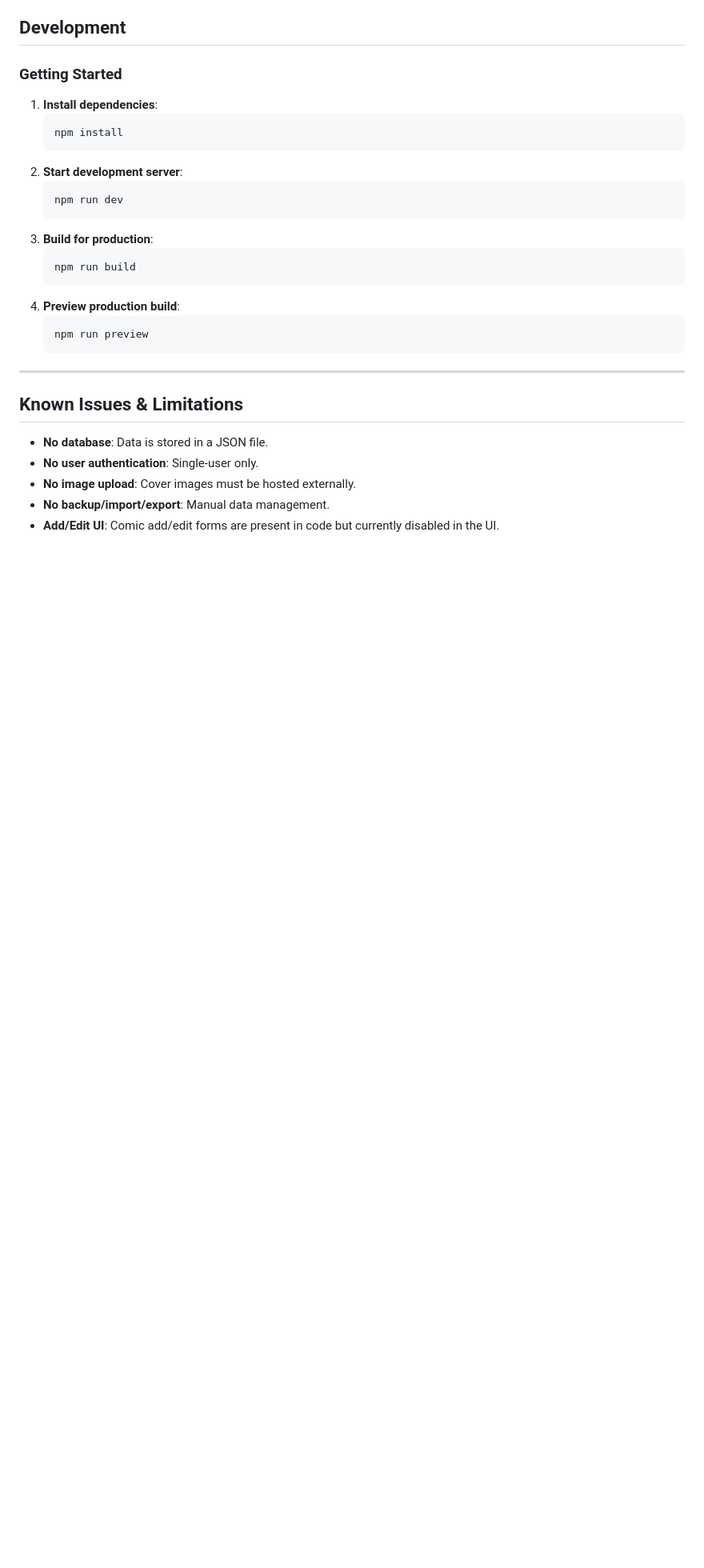
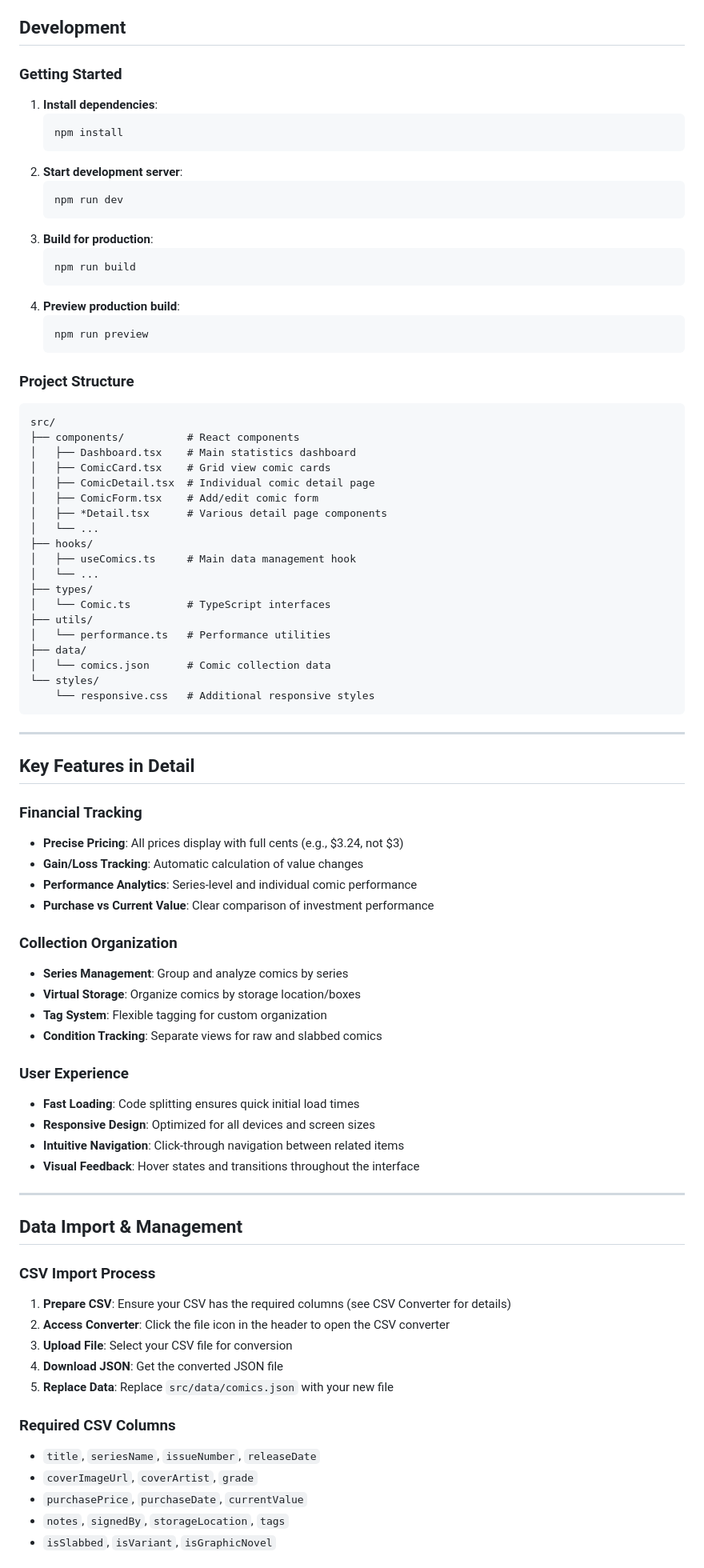
Before and after one commit to banastas/comics.banast.as, a Markdown page: README.md, the part around one of its changes. Shown at 80% size. GitHub-like rendering; blank space fills up the shorter version.

Commit message:
Update README.md with current functionality

````diff
--- a/README.md
+++ b/README.md
@@ -143,12 +162,67 @@ interface Comic {
    npm run preview
    ```
 
+### Project Structure
+
+```
+src/
+├── components/          # React components
+│   ├── Dashboard.tsx    # Main statistics dashboard
+│   ├── ComicCard.tsx    # Grid view comic cards
+│   ├── ComicDetail.tsx  # Individual comic detail page
+│   ├── ComicForm.tsx    # Add/edit comic form
+│   ├── *Detail.tsx      # Various detail page components
+│   └── ...
+├── hooks/
+│   ├── useComics.ts     # Main data management hook
+│   └── ...
+├── types/
+│   └── Comic.ts         # TypeScript interfaces
+├── utils/
+│   └── performance.ts   # Performance utilities
+├── data/
+│   └── comics.json      # Comic collection data
+└── styles/
+    └── responsive.css   # Additional responsive styles
+```
+
 ---
 
-## Known Issues & Limitations
+## Key Features in Detail
 
-- **No database**: Data is stored in a JSON file.
-- **No user authentication**: Single-user only.
-- **No image upload**: Cover images must be hosted externally.
-- **No backup/import/export**: Manual data management.
-- **Add/Edit UI**: Comic add/edit forms are present in code but currently disabled in the UI.
+### Financial Tracking
+- **Precise Pricing**: All prices display with full cents (e.g., $3.24, not $3)
+- **Gain/Loss Tracking**: Automatic calculation of value changes
+- **Performance Analytics**: Series-level and individual comic performance
+- **Purchase vs Current Value**: Clear comparison of investment performance
+
+### Collection Organization
+- **Series Management**: Group and analyze comics by series
+- **Virtual Storage**: Organize comics by storage location/boxes
+- **Tag System**: Flexible tagging for custom organization
+- **Condition Tracking**: Separate views for raw and slabbed comics
+
+### User Experience
+- **Fast Loading**: Code splitting ensures quick initial load times
+- **Responsive Design**: Optimized for all devices and screen sizes
+- **Intuitive Navigation**: Click-through navigation between related items
+- **Visual Feedback**: Hover states and transitions throughout the interface
+
+---
+
+## Data Import & Management
+
+### CSV Import Process
+1. **Prepare CSV**: Ensure your CSV has the required columns (see CSV Converter for details)
+2. **Access Converter**: Click the file icon in the header to open the CSV converter
+3. **Upload File**: Select your CSV file for conversion
+4. **Download JSON**: Get the converted JSON file
+5. **Replace Data**: Replace `src/data/comics.json` with your new file
+
+### Required CSV Columns
+- `title`, `seriesName`, `issueNumber`, `releaseDate`
+- `coverImageUrl`, `coverArtist`, `grade`
+- `purchasePrice`, `purchaseDate`, `currentValue`
+- `notes`, `signedBy`, `storageLocation`, `tags`
+- `isSlabbed`, `isVariant`, `isGraphicNovel`
+
````
Also changed, not shown: other parts of README.md (+71 -24 lines).
